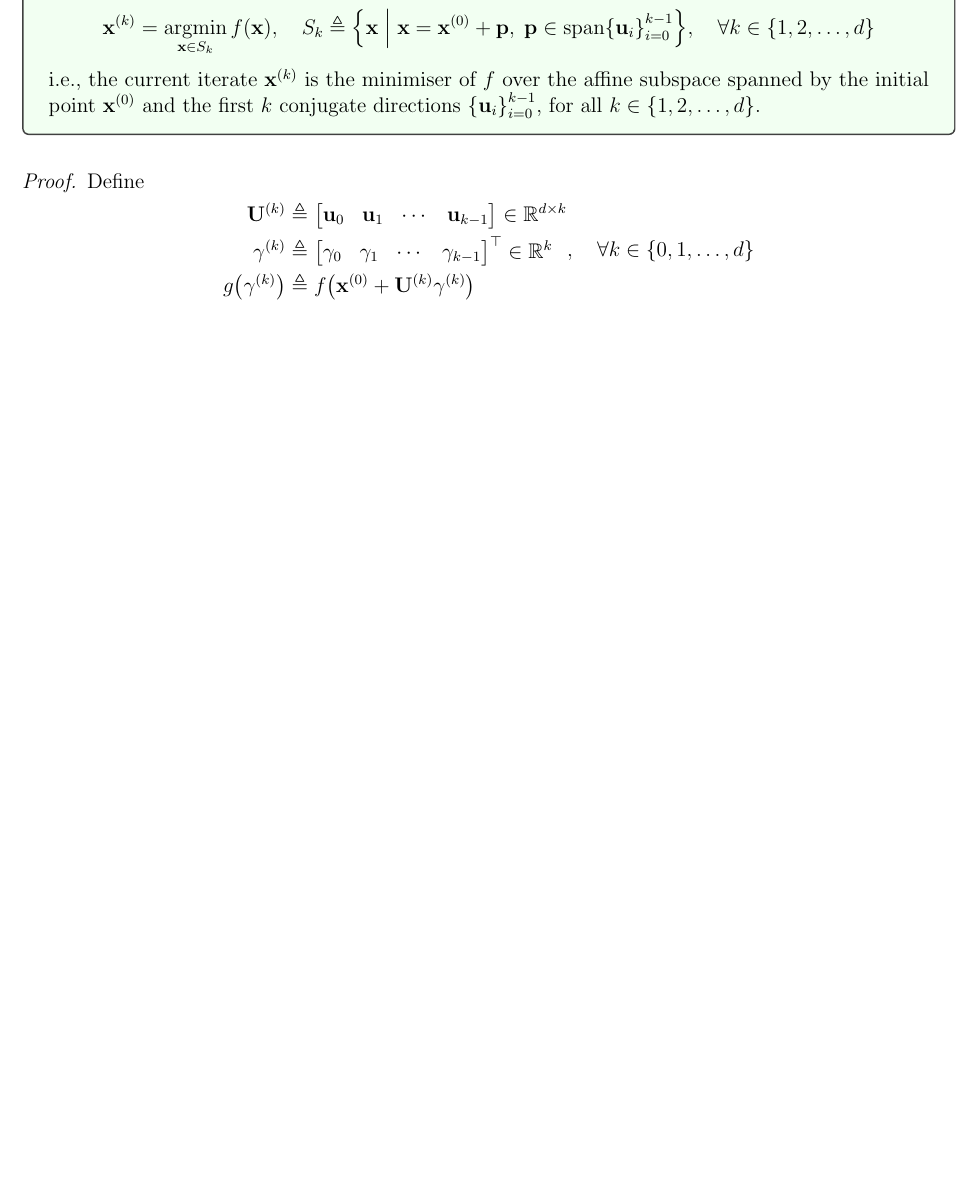
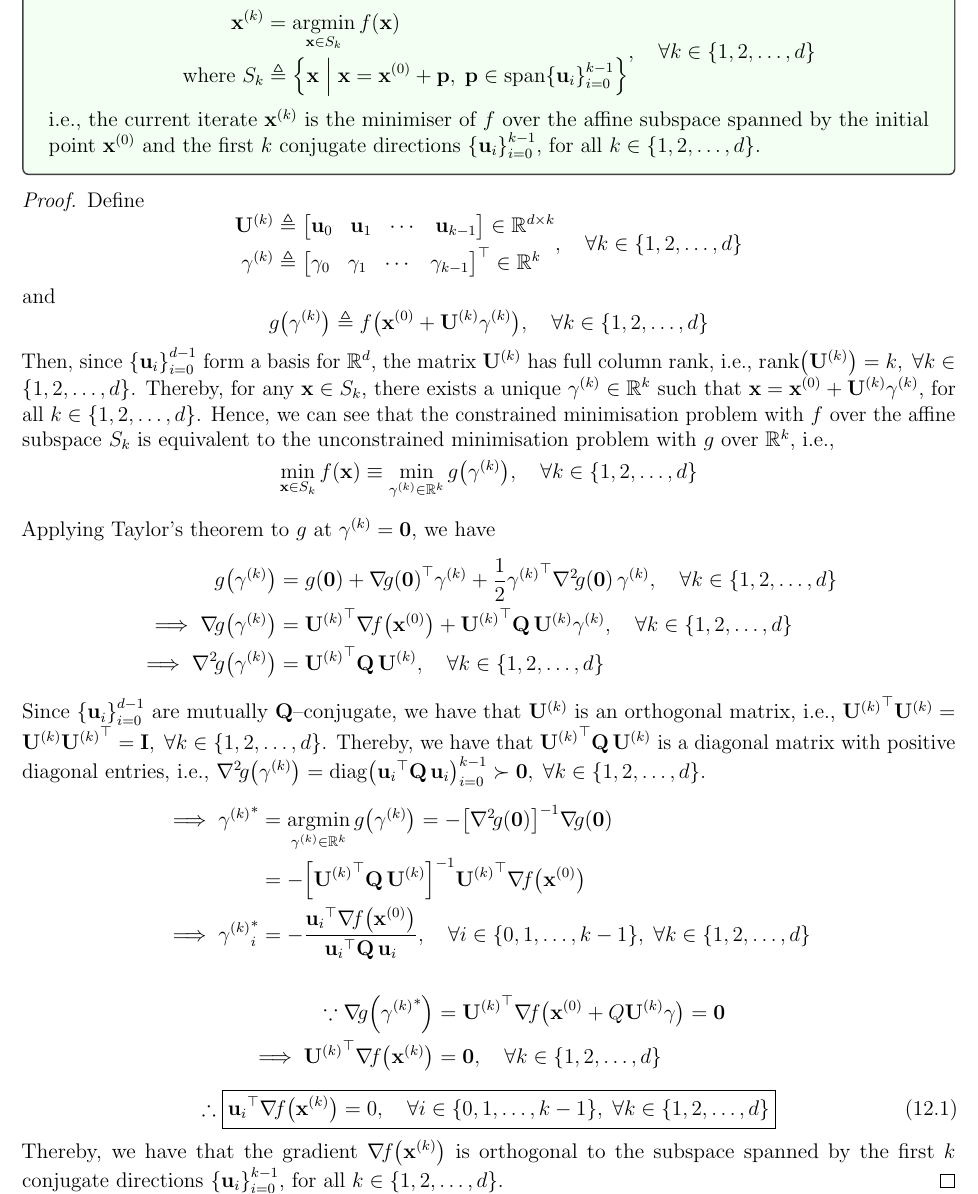
Before and after one commit to AshrithSagar/E0230-CMO-2025, a LaTeX book (TeX/main.tex, which reads TeX/sections/unconstrained.tex): part of page 31 of 33 before the commit and part of page 31 of 34 after it, cut so that both start at the same text, the shorter picture padded with empty space. Compiled offline with pdfLaTeX.

Commit message:
📝 TeX

```diff
--- a/TeX/sections/unconstrained.tex
+++ b/TeX/sections/unconstrained.tex
@@ -1303,10 +1303,16 @@ For a convex quadratic function \( f: \R^d \to \R \), the conjugate direction me
     For a convex quadratic function \( f: \R^d \to \R \), the sequence of iterates \( \set{\xk}_{k = 0}^{d} \) generated by the conjugate direction method satisfies
     \vspace{-0.5em}
     \begin{equation*}
-        \xk
-        =
-        \argmin_{\x \in S_k} \func{f}{\x},
-        \quad S_k \triangleq \set{\x \given \x = \xzero + \p, \; \p \in \spanset{\u_i}_{i = 0}^{k - 1}},
+        \begin{aligned}
+            \xk
+            & =
+            \argmin_{\x \in S_k} \func{f}{\x}
+            \\
+            \quad \text{where }
+            S_k
+            & \triangleq
+            \set{\x \given \x = \xzero + \p, \; \p \in \spanset{\u_i}_{i = 0}^{k - 1}}
+        \end{aligned},
         \quad \forall k \in \set{1, 2, \ldots, d}
     \end{equation*}
 
@@ -1331,13 +1337,91 @@ For a convex quadratic function \( f: \R^d \to \R \), the conjugate direction me
                 \gamma_0 & \gamma_1 & \cdots & \gamma_{k - 1}
             \end{bmatrix}^\top
             \in \R^{k}
-            \\
-            \func{g}{\gamma^{(k)}}
-            & \triangleq
-            \func{f}{\xzero + \U^{(k)} \gamma^{(k)}}
         \end{aligned}
-        , \quad \forall k \in \set{0, 1, \ldots, d}
-    \end{equation*}
+        , \quad \forall k \in \set{1, 2, \ldots, d}
+    \end{equation*}
+    and
+    \begin{equation*}
+        \func{g}{\gamma^{(k)}}
+        \triangleq
+        \func{f}{\xzero + \U^{(k)} \gamma^{(k)}},
+        \quad \forall k \in \set{1, 2, \ldots, d}
+    \end{equation*}
+    Then, since \( \set{\u_i}_{i = 0}^{d - 1} \) form a basis for \( \R^d \), the matrix \( \U^{(k)} \) has full column rank, i.e., \( \func{\operatorname{rank}}{\U^{(k)}} = k, \; \forall k \in \set{1, 2, \ldots, d} \).
+    Thereby, for any \( \x \in S_k \), there exists a unique \( \gamma^{(k)} \in \R^k \) such that \( \x = \xzero + \U^{(k)} \gamma^{(k)} \), for all \( k \in \set{1, 2, \ldots, d} \).
+    Hence, we can see that the constrained minimisation problem with \( f \) over the affine subspace \( S_k \) is equivalent to the unconstrained minimisation problem with \( g \) over \( \R^k \), i.e.,
+    \vspace{-0.5em}
+    \begin{equation*}
+        \min_{\x \in S_k} \func{f}{\x}
+        \equiv
+        \min_{\gamma^{(k)} \in \R^k} \func{g}{\gamma^{(k)}},
+        \quad \forall k \in \set{1, 2, \ldots, d}
+    \end{equation*}
+
+    Applying Taylor's theorem to \( g \) at \( \gamma^{(k)} = \zero \), we have
+    \begin{align*}
+        \func{g}{\gamma^{(k)}}
+        & =
+        \func{g}{\zero}
+        + \dotp{\grad{g}{\zero}}{\gamma^{(k)}}
+        + \half \qf{\gamma^{(k)}}{\hess{g}{\zero}},
+        \quad \forall k \in \set{1, 2, \ldots, d}
+        \\
+        \implies
+        \grad{g}{\gamma^{(k)}}
+        & =
+        \dotp{\U^{(k)}}{\grad{f}{\xzero}}
+        + \qf{\U^{(k)}}{\Q} \gamma^{(k)},
+        \quad \forall k \in \set{1, 2, \ldots, d}
+        \\
+        \implies
+        \hess{g}{\gamma^{(k)}}
+        & =
+        \qf{\U^{(k)}}{\Q},
+        \quad \forall k \in \set{1, 2, \ldots, d}
+    \end{align*}
+
+    Since \( \set{\u_i}_{i = 0}^{d - 1} \) are mutually \( \Q \)--conjugate, we have that \( \U^{(k)} \) is an orthogonal matrix, i.e., \( \dotp{\U^{(k)}}{\U^{(k)}} = \outp{\U^{(k)}}{\U^{(k)}} = \I, \; \forall k \in \set{1, 2, \ldots, d} \).
+    Thereby, we have that \( \qf{\U^{(k)}}{\Q} \) is a diagonal matrix with positive diagonal entries, i.e., \( \hess{g}{\gamma^{(k)}} = \func{\operatorname{diag}}{\qf{\u_i}{\Q}}_{i = 0}^{k - 1} \succ \zero, \; \forall k \in \set{1, 2, \ldots, d} \).
+    \begin{align*}
+        \implies
+        {\gamma^{(k)}}^\ast
+        & =
+        \argmin_{\gamma^{(k)} \in \R^k} \func{g}{\gamma^{(k)}}
+        =
+        - \hessinv{g}{\zero} \grad{g}{\zero}
+        \\ & =
+        - \inv{\left[ \qf{\U^{(k)}}{\Q} \right]} \dotp{\U^{(k)}}{\grad{f}{\xzero}}
+        \\
+        \implies
+        {\gamma^{(k)}}^\ast_i
+        & =
+        - \frac{\dotp{\u_i}{\grad{f}{\xzero}}}{\qf{\u_i}{\Q}},
+        \quad \forall i \in \set{0, 1, \ldots, k - 1}, \; \forall k \in \set{1, 2, \ldots, d}
+    \end{align*}
+    \begin{align*}
+        \because
+        \grad{g}{{\gamma^{(k)}}^\ast}
+        & =
+        \dotp{\U^{(k)}}{\grad{f}{\xzero + Q \U^{(k)} \gamma}}
+        =
+        \zero
+        \\
+        \implies
+        \dotp{\U^{(k)}}{\grad{f}{\xk}}
+        & =
+        \zero,
+        \quad \forall k \in \set{1, 2, \ldots, d}
+    \end{align*}
+    \begin{equation}\label{eq:conjugate-direction-orthogonality}
+        \therefore
+        \boxed{
+            \dotp{\u_i}{\grad{f}{\xk}}
+            = 0,
+            \quad \forall i \in \set{0, 1, \ldots, k - 1}, \; \forall k \in \set{1, 2, \ldots, d}
+        }
+    \end{equation}
+    Thereby, we have that the gradient \( \grad{f}{\xk} \) is orthogonal to the subspace spanned by the first \( k \) conjugate directions \( \set{\u_i}_{i = 0}^{k - 1} \), for all \( k \in \set{1, 2, \ldots, d} \).
 \end{proof}
 
 \section{Conjugate gradient methods}
```
